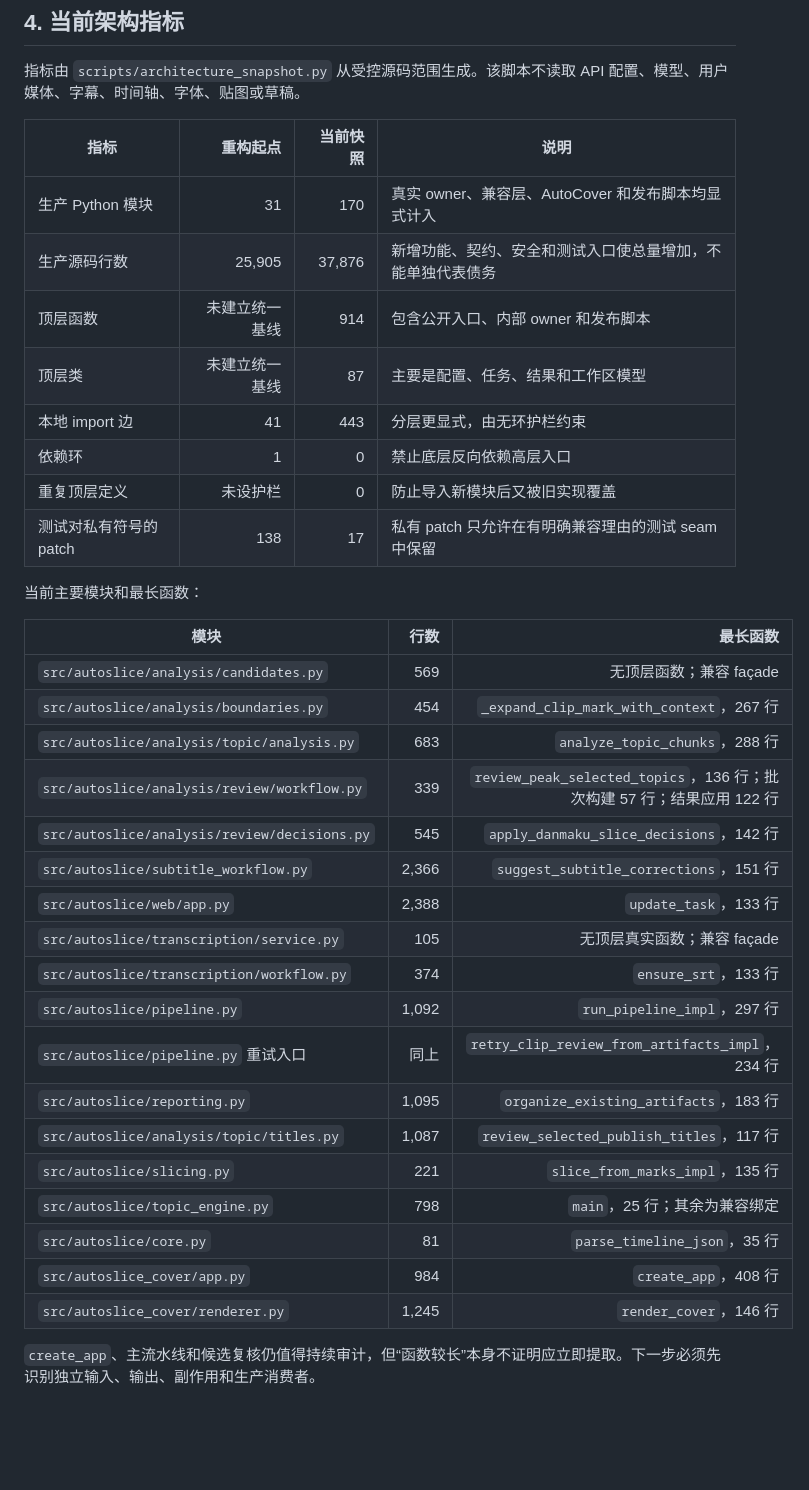
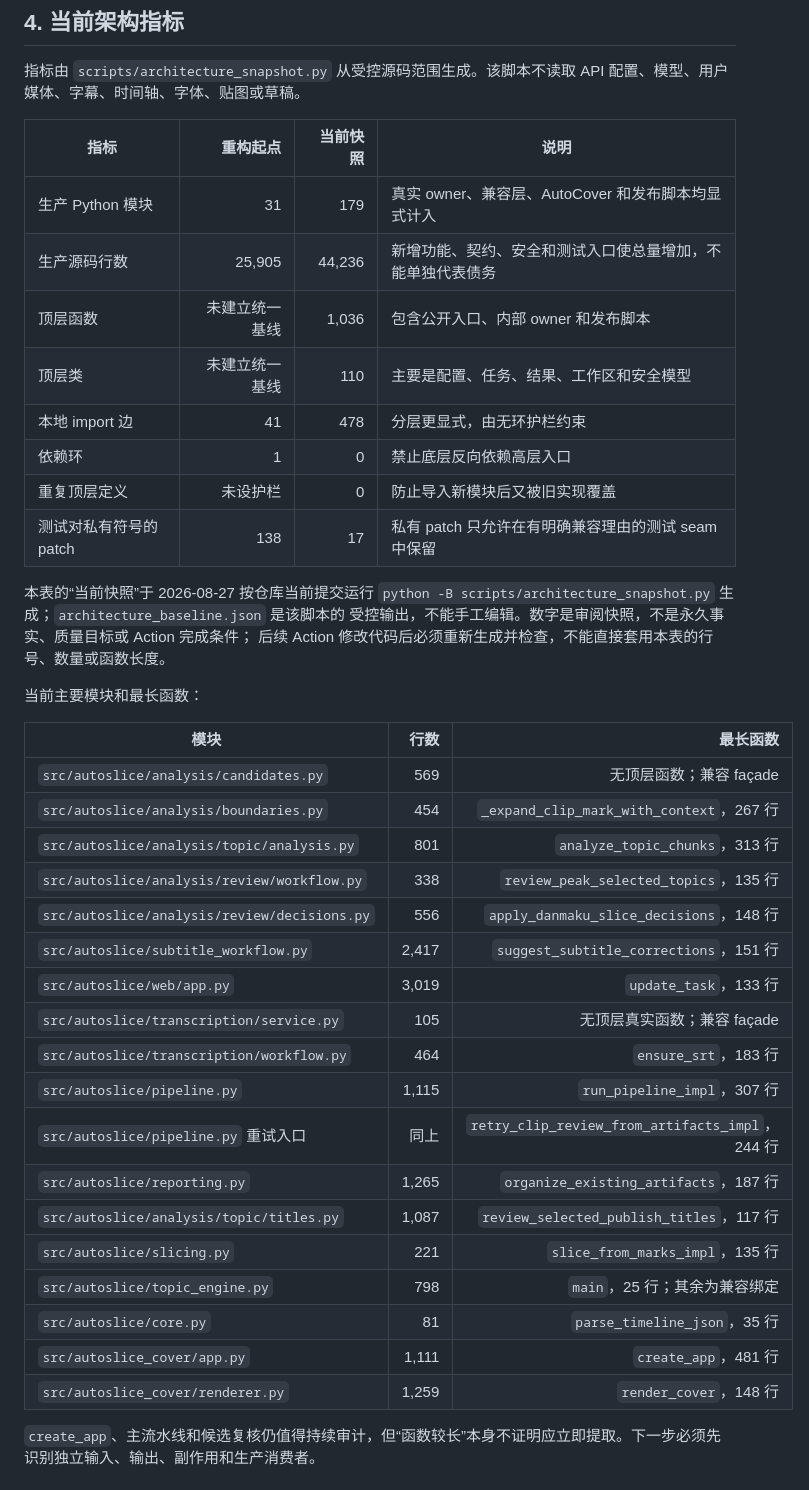
Before and after one commit to YRMDLG/AutoSlice, a Markdown page: docs/架构重构.md, the part around one of its changes. Rendered like a GitHub page; blank space fills up the shorter version.

Commit message:
docs(architecture): refresh owner and snapshot contract

```diff
--- a/docs/架构重构.md
+++ b/docs/架构重构.md
@@ -182,14 +195,19 @@ AutoCover 编辑状态的恢复优先级是：
 
 | 指标 | 重构起点 | 当前快照 | 说明 |
 |---|---:|---:|---|
-| 生产 Python 模块 | 31 | 170 | 真实 owner、兼容层、AutoCover 和发布脚本均显式计入 |
-| 生产源码行数 | 25,905 | 37,876 | 新增功能、契约、安全和测试入口使总量增加，不能单独代表债务 |
-| 顶层函数 | 未建立统一基线 | 914 | 包含公开入口、内部 owner 和发布脚本 |
-| 顶层类 | 未建立统一基线 | 87 | 主要是配置、任务、结果和工作区模型 |
-| 本地 import 边 | 41 | 443 | 分层更显式，由无环护栏约束 |
+| 生产 Python 模块 | 31 | 179 | 真实 owner、兼容层、AutoCover 和发布脚本均显式计入 |
+| 生产源码行数 | 25,905 | 44,236 | 新增功能、契约、安全和测试入口使总量增加，不能单独代表债务 |
+| 顶层函数 | 未建立统一基线 | 1,036 | 包含公开入口、内部 owner 和发布脚本 |
+| 顶层类 | 未建立统一基线 | 110 | 主要是配置、任务、结果、工作区和安全模型 |
+| 本地 import 边 | 41 | 478 | 分层更显式，由无环护栏约束 |
 | 依赖环 | 1 | 0 | 禁止底层反向依赖高层入口 |
 | 重复顶层定义 | 未设护栏 | 0 | 防止导入新模块后又被旧实现覆盖 |
 | 测试对私有符号的 patch | 138 | 17 | 私有 patch 只允许在有明确兼容理由的测试 seam 中保留 |
+
+本表的“当前快照”于 2026-08-27 按仓库当前提交运行
+`python -B scripts/architecture_snapshot.py` 生成；`architecture_baseline.json` 是该脚本的
+受控输出，不能手工编辑。数字是审阅快照，不是永久事实、质量目标或 Action 完成条件；
+后续 Action 修改代码后必须重新生成并检查，不能直接套用本表的行号、数量或函数长度。
 
 当前主要模块和最长函数：
 
@@ -197,22 +215,22 @@ AutoCover 编辑状态的恢复优先级是：
 |---|---:|---:|
 | `src/autoslice/analysis/candidates.py` | 569 | 无顶层函数；兼容 façade |
 | `src/autoslice/analysis/boundaries.py` | 454 | `_expand_clip_mark_with_context`，267 行 |
-| `src/autoslice/analysis/topic/analysis.py` | 683 | `analyze_topic_chunks`，288 行 |
-| `src/autoslice/analysis/review/workflow.py` | 339 | `review_peak_selected_topics`，136 行；批次构建 57 行；结果应用 122 行 |
-| `src/autoslice/analysis/review/decisions.py` | 545 | `apply_danmaku_slice_decisions`，142 行 |
-| `src/autoslice/subtitle_workflow.py` | 2,366 | `suggest_subtitle_corrections`，151 行 |
-| `src/autoslice/web/app.py` | 2,388 | `update_task`，133 行 |
+| `src/autoslice/analysis/topic/analysis.py` | 801 | `analyze_topic_chunks`，313 行 |
+| `src/autoslice/analysis/review/workflow.py` | 338 | `review_peak_selected_topics`，135 行 |
+| `src/autoslice/analysis/review/decisions.py` | 556 | `apply_danmaku_slice_decisions`，148 行 |
+| `src/autoslice/subtitle_workflow.py` | 2,417 | `suggest_subtitle_corrections`，151 行 |
+| `src/autoslice/web/app.py` | 3,019 | `update_task`，133 行 |
 | `src/autoslice/transcription/service.py` | 105 | 无顶层真实函数；兼容 façade |
-| `src/autoslice/transcription/workflow.py` | 374 | `ensure_srt`，133 行 |
-| `src/autoslice/pipeline.py` | 1,092 | `run_pipeline_impl`，297 行 |
-| `src/autoslice/pipeline.py` 重试入口 | 同上 | `retry_clip_review_from_artifacts_impl`，234 行 |
-| `src/autoslice/reporting.py` | 1,095 | `organize_existing_artifacts`，183 行 |
+| `src/autoslice/transcription/workflow.py` | 464 | `ensure_srt`，183 行 |
+| `src/autoslice/pipeline.py` | 1,115 | `run_pipeline_impl`，307 行 |
+| `src/autoslice/pipeline.py` 重试入口 | 同上 | `retry_clip_review_from_artifacts_impl`，244 行 |
+| `src/autoslice/reporting.py` | 1,265 | `organize_existing_artifacts`，187 行 |
 | `src/autoslice/analysis/topic/titles.py` | 1,087 | `review_selected_publish_titles`，117 行 |
 | `src/autoslice/slicing.py` | 221 | `slice_from_marks_impl`，135 行 |
 | `src/autoslice/topic_engine.py` | 798 | `main`，25 行；其余为兼容绑定 |
 | `src/autoslice/core.py` | 81 | `parse_timeline_json`，35 行 |
-| `src/autoslice_cover/app.py` | 984 | `create_app`，408 行 |
-| `src/autoslice_cover/renderer.py` | 1,245 | `render_cover`，146 行 |
+| `src/autoslice_cover/app.py` | 1,111 | `create_app`，481 行 |
+| `src/autoslice_cover/renderer.py` | 1,259 | `render_cover`，148 行 |
 
 `create_app`、主流水线和候选复核仍值得持续审计，但“函数较长”本身不证明应立即提取。下一步必须先识别独立输入、输出、副作用和生产消费者。
 
```
Also changed, not shown: other parts of docs/架构重构.md (+26 -12 lines).
